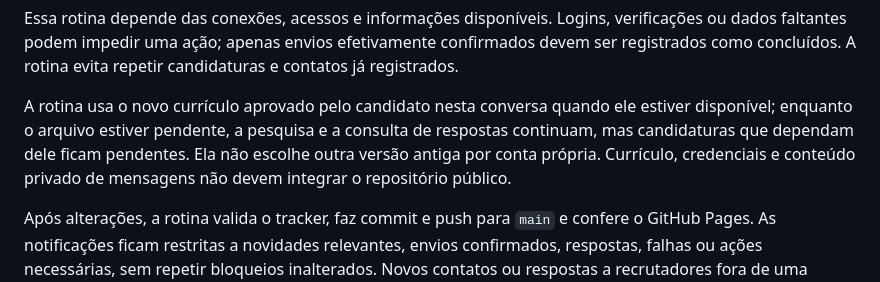
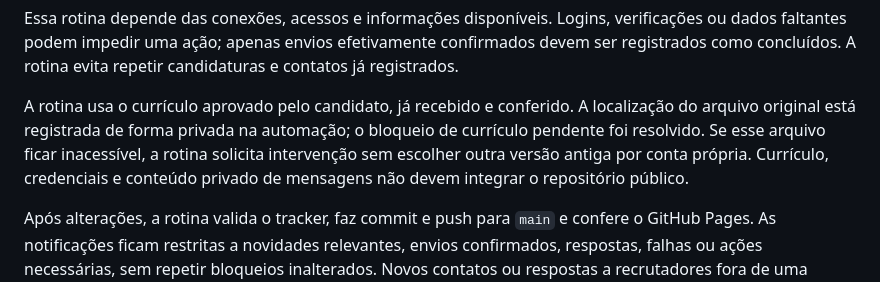
Before and after one commit to teehow/vitor-job-tracker, a Markdown page: README.md, the part around the change. GitHub-like rendering.

Commit message:
Registra currículo aprovado para candidaturas automáticas

```diff
--- a/README.md
+++ b/README.md
@@ -80,7 +80,7 @@ Uma automação diária do Codex, **Radar de vagas do Vitor — 08h**, está con
 
 Essa rotina depende das conexões, acessos e informações disponíveis. Logins, verificações ou dados faltantes podem impedir uma ação; apenas envios efetivamente confirmados devem ser registrados como concluídos. A rotina evita repetir candidaturas e contatos já registrados.
 
-A rotina usa o novo currículo aprovado pelo candidato nesta conversa quando ele estiver disponível; enquanto o arquivo estiver pendente, a pesquisa e a consulta de respostas continuam, mas candidaturas que dependam dele ficam pendentes. Ela não escolhe outra versão antiga por conta própria. Currículo, credenciais e conteúdo privado de mensagens não devem integrar o repositório público.
+A rotina usa o currículo aprovado pelo candidato, já recebido e conferido. A localização do arquivo original está registrada de forma privada na automação; o bloqueio de currículo pendente foi resolvido. Se esse arquivo ficar inacessível, a rotina solicita intervenção sem escolher outra versão antiga por conta própria. Currículo, credenciais e conteúdo privado de mensagens não devem integrar o repositório público.
 
 Após alterações, a rotina valida o tracker, faz commit e push para `main` e confere o GitHub Pages. As notificações ficam restritas a novidades relevantes, envios confirmados, respostas, falhas ou ações necessárias, sem repetir bloqueios inalterados. Novos contatos ou respostas a recrutadores fora de uma candidatura dependem de autorização específica.
 
```
